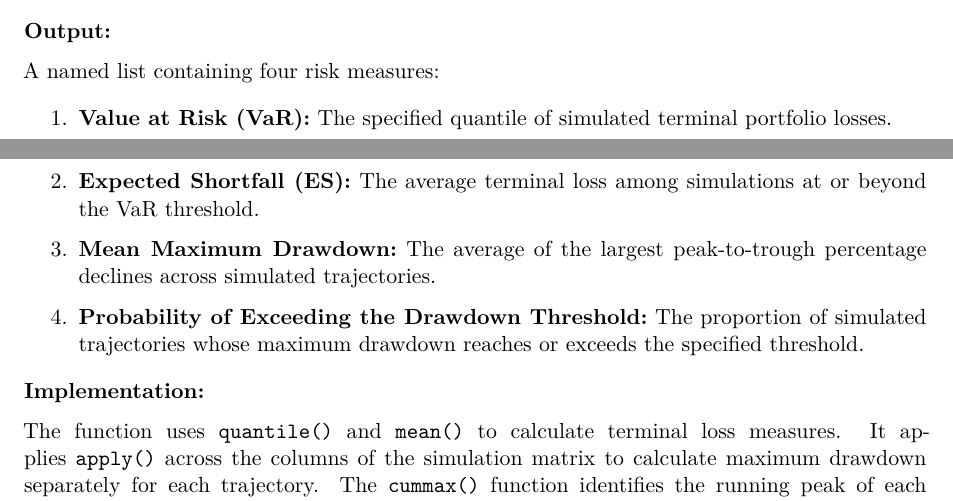
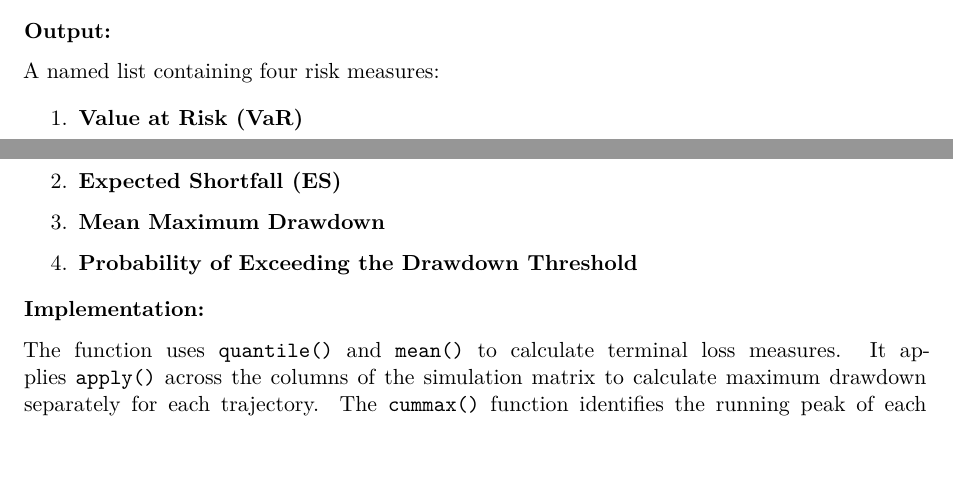
Before and after one commit to mzhou79/Advanced-Programming-Midterm, a Quarto document (report.qmd): two parts of pages 6 and 7 of 15, joined at a grey line, cut so that both start at the same text, the shorter picture padded with empty space. Rendered offline with R 4.5, knitr and Pandoc in place of Quarto, then LaTeX, with nearby package versions; some code elsewhere in the file could not run offline.

Commit message:
Update RiskPath report and PDF

```diff
--- a/report.qmd
+++ b/report.qmd
@@ -224,13 +224,13 @@ The `riskpath_metrics()` function summarizes the simulated portfolio trajector
 
 A named list containing four risk measures:
 
-1.  **Value at Risk (VaR):** The specified quantile of simulated terminal portfolio losses.
+1.  **Value at Risk (VaR)**
 
-2.  **Expected Shortfall (ES):** The average terminal loss among simulations at or beyond the VaR threshold.
+2.  **Expected Shortfall (ES)**
 
-3.  **Mean Maximum Drawdown:** The average of the largest peak-to-trough percentage declines across simulated trajectories.
+3.  **Mean Maximum Drawdown**
 
-4.  **Probability of Exceeding the Drawdown Threshold:** The proportion of simulated trajectories whose maximum drawdown reaches or exceeds the specified threshold.
+4.  **Probability of Exceeding the Drawdown Threshold**
 
 **Implementation:**
 
```
Also changed, not shown: 1 other file.
